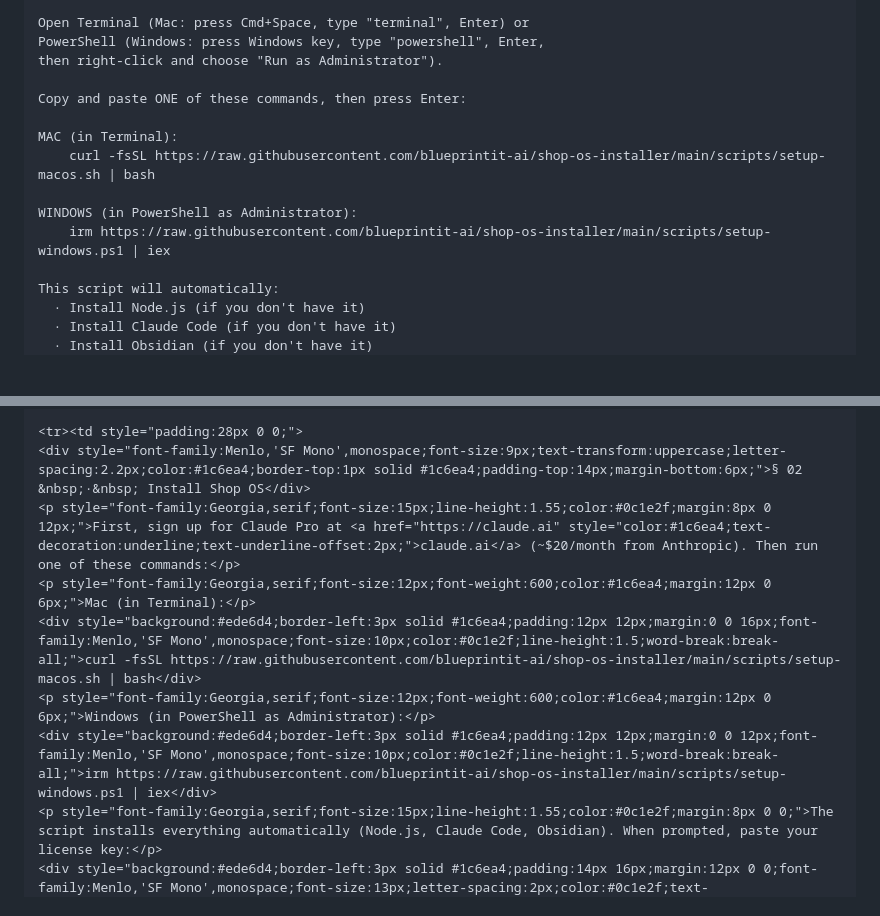
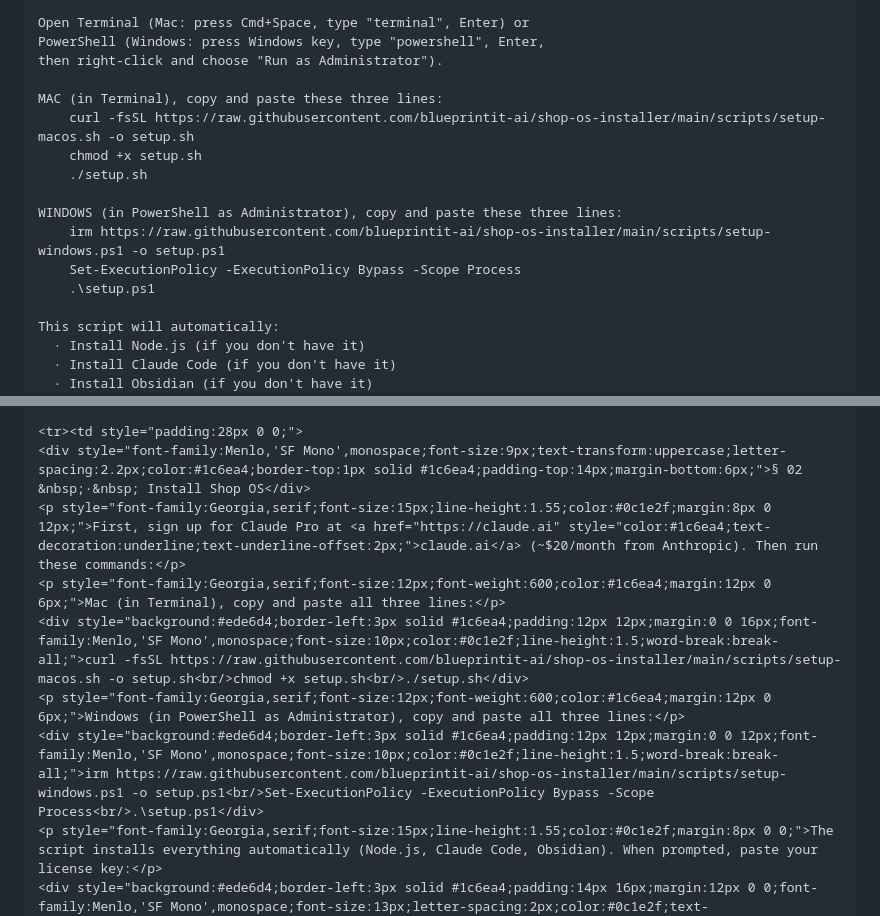
Before and after one commit to blueprintit-ai/shop-os-installer, a Markdown page: welcome-email-template.md, 2 parts joined by grey strips. Rendered like a GitHub page; blank space fills up the shorter version.

```diff
--- a/welcome-email-template.md
+++ b/welcome-email-template.md
@@ -54,13 +54,15 @@ Open Terminal (Mac: press Cmd+Space, type "terminal", Enter) or
 PowerShell (Windows: press Windows key, type "powershell", Enter,
 then right-click and choose "Run as Administrator").
 
-Copy and paste ONE of these commands, then press Enter:
+MAC (in Terminal), copy and paste these three lines:
+    curl -fsSL https://raw.githubusercontent.com/blueprintit-ai/shop-os-installer/main/scripts/setup-macos.sh -o setup.sh
+    chmod +x setup.sh
+    ./setup.sh
 
-MAC (in Terminal):
-    curl -fsSL https://raw.githubusercontent.com/blueprintit-ai/shop-os-installer/main/scripts/setup-macos.sh | bash
-
-WINDOWS (in PowerShell as Administrator):
-    irm https://raw.githubusercontent.com/blueprintit-ai/shop-os-installer/main/scripts/setup-windows.ps1 | iex
+WINDOWS (in PowerShell as Administrator), copy and paste these three lines:
+    irm https://raw.githubusercontent.com/blueprintit-ai/shop-os-installer/main/scripts/setup-windows.ps1 -o setup.ps1
+    Set-ExecutionPolicy -ExecutionPolicy Bypass -Scope Process
+    .\setup.ps1
 
 This script will automatically:
   · Install Node.js (if you don't have it)
@@ -221,11 +223,11 @@ Drop this into a rich-text mailer (Gmail compose in rich mode, ConvertKit, Beehi
 
 <tr><td style="padding:28px 0 0;">
 <div style="font-family:Menlo,'SF Mono',monospace;font-size:9px;text-transform:uppercase;letter-spacing:2.2px;color:#1c6ea4;border-top:1px solid #1c6ea4;padding-top:14px;margin-bottom:6px;">§ 02 &nbsp;·&nbsp; Install Shop OS</div>
-<p style="font-family:Georgia,serif;font-size:15px;line-height:1.55;color:#0c1e2f;margin:8px 0 12px;">First, sign up for Claude Pro at <a href="https://claude.ai" style="color:#1c6ea4;text-decoration:underline;text-underline-offset:2px;">claude.ai</a> (~$20/month from Anthropic). Then run one of these commands:</p>
-<p style="font-family:Georgia,serif;font-size:12px;font-weight:600;color:#1c6ea4;margin:12px 0 6px;">Mac (in Terminal):</p>
-<div style="background:#ede6d4;border-left:3px solid #1c6ea4;padding:12px 12px;margin:0 0 16px;font-family:Menlo,'SF Mono',monospace;font-size:10px;color:#0c1e2f;line-height:1.5;word-break:break-all;">curl -fsSL https://raw.githubusercontent.com/blueprintit-ai/shop-os-installer/main/scripts/setup-macos.sh | bash</div>
-<p style="font-family:Georgia,serif;font-size:12px;font-weight:600;color:#1c6ea4;margin:12px 0 6px;">Windows (in PowerShell as Administrator):</p>
-<div style="background:#ede6d4;border-left:3px solid #1c6ea4;padding:12px 12px;margin:0 0 12px;font-family:Menlo,'SF Mono',monospace;font-size:10px;color:#0c1e2f;line-height:1.5;word-break:break-all;">irm https://raw.githubusercontent.com/blueprintit-ai/shop-os-installer/main/scripts/setup-windows.ps1 | iex</div>
+<p style="font-family:Georgia,serif;font-size:15px;line-height:1.55;color:#0c1e2f;margin:8px 0 12px;">First, sign up for Claude Pro at <a href="https://claude.ai" style="color:#1c6ea4;text-decoration:underline;text-underline-offset:2px;">claude.ai</a> (~$20/month from Anthropic). Then run these commands:</p>
+<p style="font-family:Georgia,serif;font-size:12px;font-weight:600;color:#1c6ea4;margin:12px 0 6px;">Mac (in Terminal), copy and paste all three lines:</p>
+<div style="background:#ede6d4;border-left:3px solid #1c6ea4;padding:12px 12px;margin:0 0 16px;font-family:Menlo,'SF Mono',monospace;font-size:10px;color:#0c1e2f;line-height:1.5;word-break:break-all;">curl -fsSL https://raw.githubusercontent.com/blueprintit-ai/shop-os-installer/main/scripts/setup-macos.sh -o setup.sh<br/>chmod +x setup.sh<br/>./setup.sh</div>
+<p style="font-family:Georgia,serif;font-size:12px;font-weight:600;color:#1c6ea4;margin:12px 0 6px;">Windows (in PowerShell as Administrator), copy and paste all three lines:</p>
+<div style="background:#ede6d4;border-left:3px solid #1c6ea4;padding:12px 12px;margin:0 0 12px;font-family:Menlo,'SF Mono',monospace;font-size:10px;color:#0c1e2f;line-height:1.5;word-break:break-all;">irm https://raw.githubusercontent.com/blueprintit-ai/shop-os-installer/main/scripts/setup-windows.ps1 -o setup.ps1<br/>Set-ExecutionPolicy -ExecutionPolicy Bypass -Scope Process<br/>.\setup.ps1</div>
 <p style="font-family:Georgia,serif;font-size:15px;line-height:1.55;color:#0c1e2f;margin:8px 0 0;">The script installs everything automatically (Node.js, Claude Code, Obsidian). When prompted, paste your license key:</p>
 <div style="background:#ede6d4;border-left:3px solid #1c6ea4;padding:14px 16px;margin:12px 0 0;font-family:Menlo,'SF Mono',monospace;font-size:13px;letter-spacing:2px;color:#0c1e2f;text-align:center;font-weight:600;">{{LICENSE_KEY}}</div>
 </td></tr>
```
Also changed, not shown: README.md (+8 -4 lines), customer-welcome.md (+10 -8 lines).
